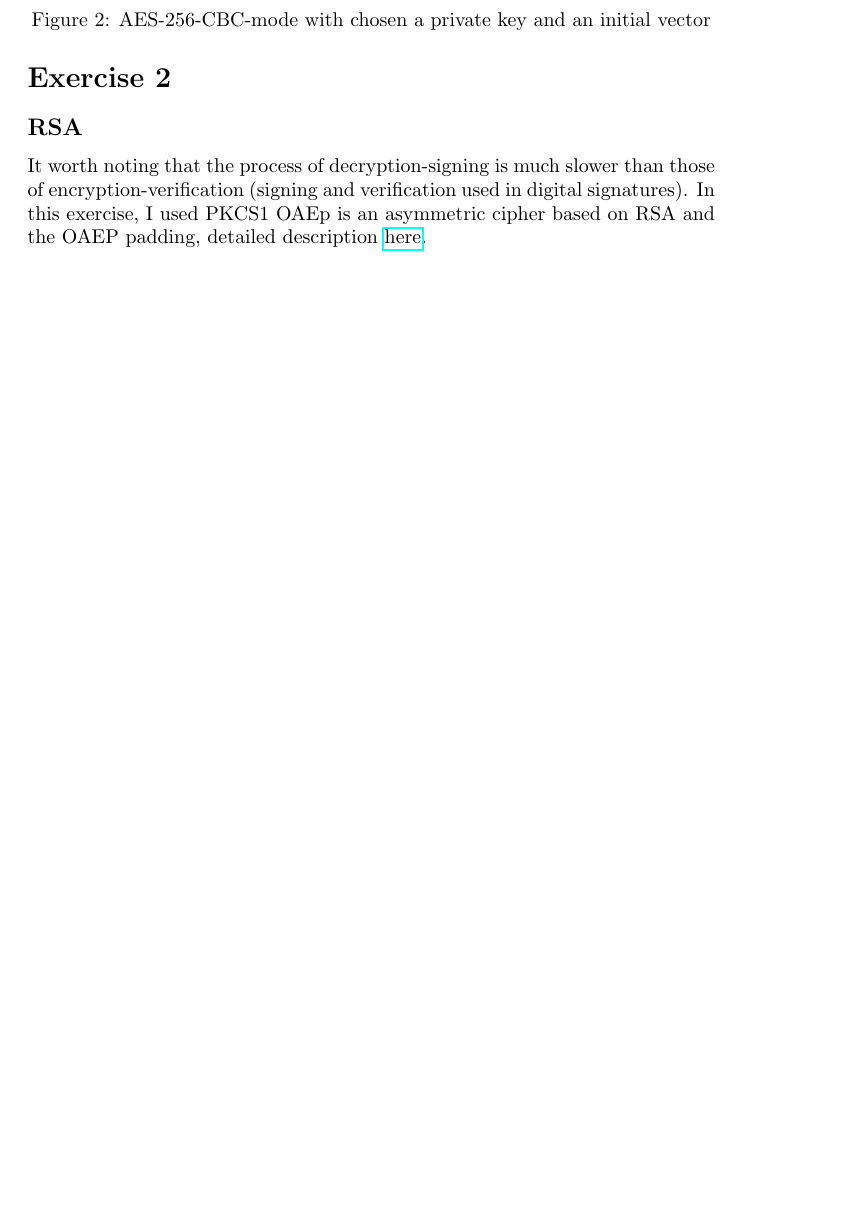
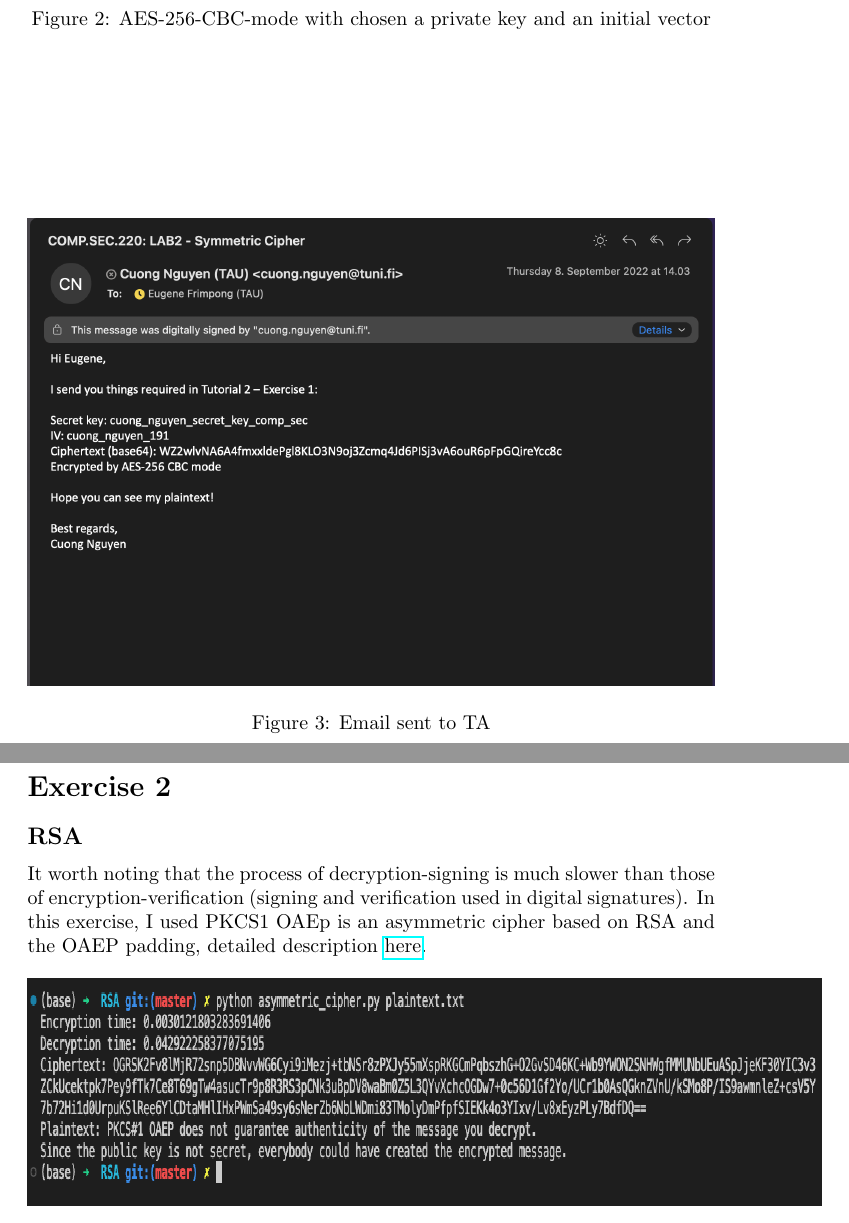
Before and after one commit to ancuongnguyen07/SecurityProtocol, a LaTeX document (lab2/answer_sheet.tex): part of page 2 of 4 before the commit and two parts of pages 2 and 3 of 4 after it, the two joined at a grey line, cut so that both start at the same text, the shorter picture padded with empty space. Compiled offline with pdfLaTeX.

Commit message:
[lab2][ex1] add the email screenshot sent to TA

```diff
--- a/lab2/answer_sheet.tex
+++ b/lab2/answer_sheet.tex
@@ -45,6 +45,12 @@ generated a random secret key and an initial vector.\\
 Without generating IV and private key, the encryption-decryption process took a shorter
 period to finish.
 
+\begin{figure}[hpt]
+    \centering
+    \includegraphics[width=\textwidth, height=\textheight, keepaspectratio]{email_secret_key.png}
+    \caption{Email sent to TA}
+\end{figure}
+
 \section*{Exercise 2}
 %
 \subsection*{RSA}
```
Also changed, not shown: lab2/figures/email_secret_key.png (added).
